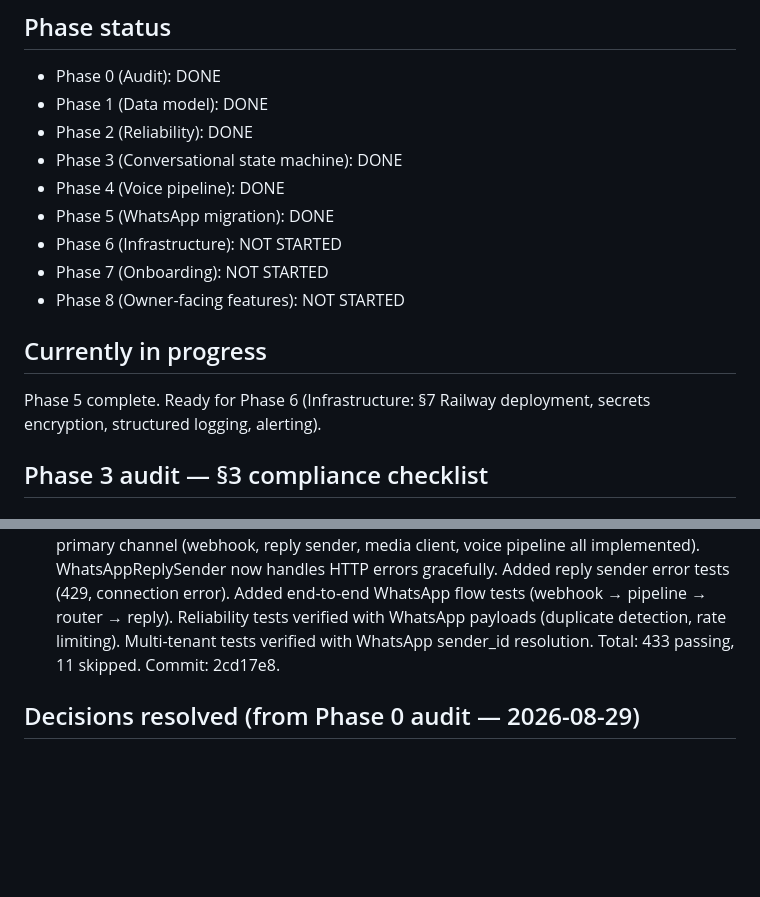
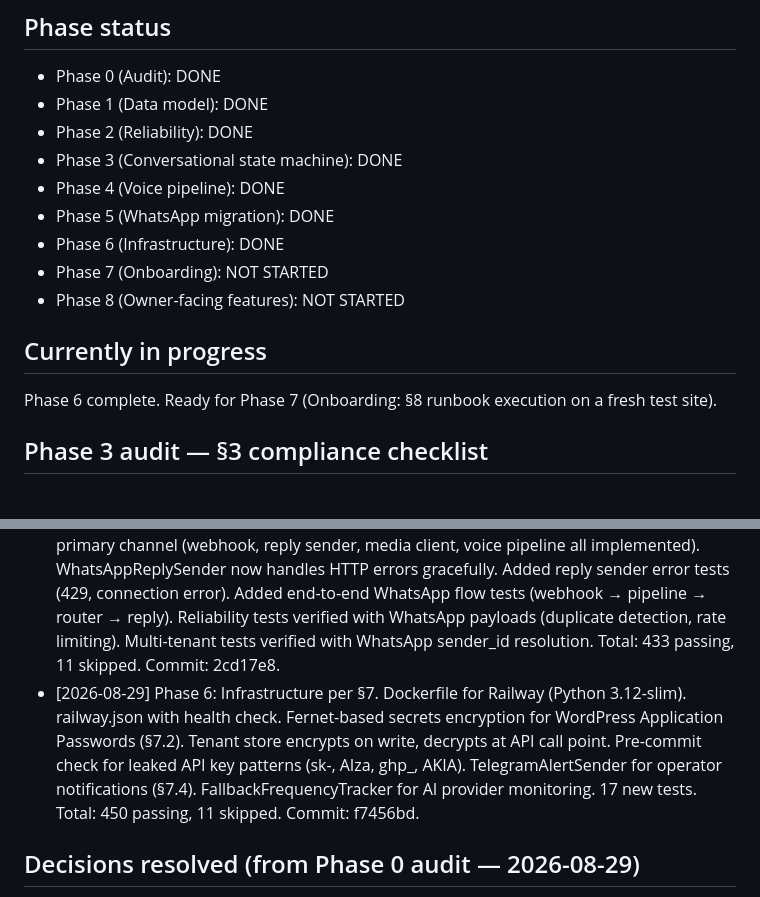
Before and after one commit to JEThelper2/WP-Bot, a Markdown page: PROGRESS.md, 2 parts joined by grey strips. GitHub-like rendering; blank space fills up the shorter version.

Commit message:
docs: update progress through Phase 6 completion

```diff
--- a/PROGRESS.md
+++ b/PROGRESS.md
@@ -9,12 +9,12 @@ Last updated: 2026-08-29
 - Phase 3 (Conversational state machine): DONE
 - Phase 4 (Voice pipeline): DONE
 - Phase 5 (WhatsApp migration): DONE
-- Phase 6 (Infrastructure): NOT STARTED
+- Phase 6 (Infrastructure): DONE
 - Phase 7 (Onboarding): NOT STARTED
 - Phase 8 (Owner-facing features): NOT STARTED
 
 ## Currently in progress
-Phase 5 complete. Ready for Phase 6 (Infrastructure: §7 Railway deployment, secrets encryption, structured logging, alerting).
+Phase 6 complete. Ready for Phase 7 (Onboarding: §8 runbook execution on a fresh test site).
 
 ## Phase 3 audit — §3 compliance checklist
 
@@ -82,6 +82,7 @@ Phase 5 complete. Ready for Phase 6 (Infrastructure: §7 Railway deployment, sec
 - [2026-08-29] Phase 3: Conversational state machine per §3. Four states (IDLE, AWAITING_CLARIFICATION, AWAITING_CONFIRMATION, EXECUTING). Replaced escalate with unclear → AWAITING_CLARIFICATION (§3.4 templates). Tightened _is_yes/_is_no to exact spec word sets (§3.3). Added re-ask logic: first ambiguous reply re-asks, second cancels (§3.3). Added _is_undo matching per §3.5. Updated context_history (§3.2) for LLM re-entry with ISO timestamps. Added confirmation_reask/confirmation_cancelled locale keys. Fixed IntentRouter.__init__ falsy SessionStore bug. Spec compliance fix: non-destructive actions (create, non-business_info update) skip confirmation and execute immediately; only destructive actions (delete, business_info update) go through AWAITING_CONFIRMATION. 29+ integration tests updated. Total: 405 passing, 11 skipped. Commits: 4d533a8, 447e3c4.
 - [2026-08-29] Phase 4: Voice pipeline per §4. §4.1 step 3: always echo transcript back (hard rule, not conditional on confidence). §4.1 step 4: low-confidence (< 0.5) prepends caveat. §4.1 step 5: affirmative → use transcript; other → treat as corrected text. VOICE_AWAITING_ECHO state added to session. source="voice" on handle_message triggers echo flow. Proxy confidence calculation (word_count / (duration * 2)). language_detected field on Transcription. GroqTranscriber populates language. Webhook handler passes source="voice" for audio messages. 18 new tests. Total: 423 passing, 11 skipped. Commit: 4e764c3.
 - [2026-08-29] Phase 5: WhatsApp migration audit and verification. Confirmed WhatsApp is primary channel (webhook, reply sender, media client, voice pipeline all implemented). WhatsAppReplySender now handles HTTP errors gracefully. Added reply sender error tests (429, connection error). Added end-to-end WhatsApp flow tests (webhook → pipeline → router → reply). Reliability tests verified with WhatsApp payloads (duplicate detection, rate limiting). Multi-tenant tests verified with WhatsApp sender_id resolution. Total: 433 passing, 11 skipped. Commit: 2cd17e8.
+- [2026-08-29] Phase 6: Infrastructure per §7. Dockerfile for Railway (Python 3.12-slim). railway.json with health check. Fernet-based secrets encryption for WordPress Application Passwords (§7.2). Tenant store encrypts on write, decrypts at API call point. Pre-commit check for leaked API key patterns (sk-, AIza, ghp_, AKIA). TelegramAlertSender for operator notifications (§7.4). FallbackFrequencyTracker for AI provider monitoring. 17 new tests. Total: 450 passing, 11 skipped. Commit: f7456bd.
 
 ## Decisions resolved (from Phase 0 audit — 2026-08-29)
 1. **Content architecture (§13)**: Build against standard posts + categories (what exists in sandbox). Content-storage layer is swappable — no ACF dependency.
```
Also changed, not shown: BUILD_REPORT.md (+4 -3 lines).
